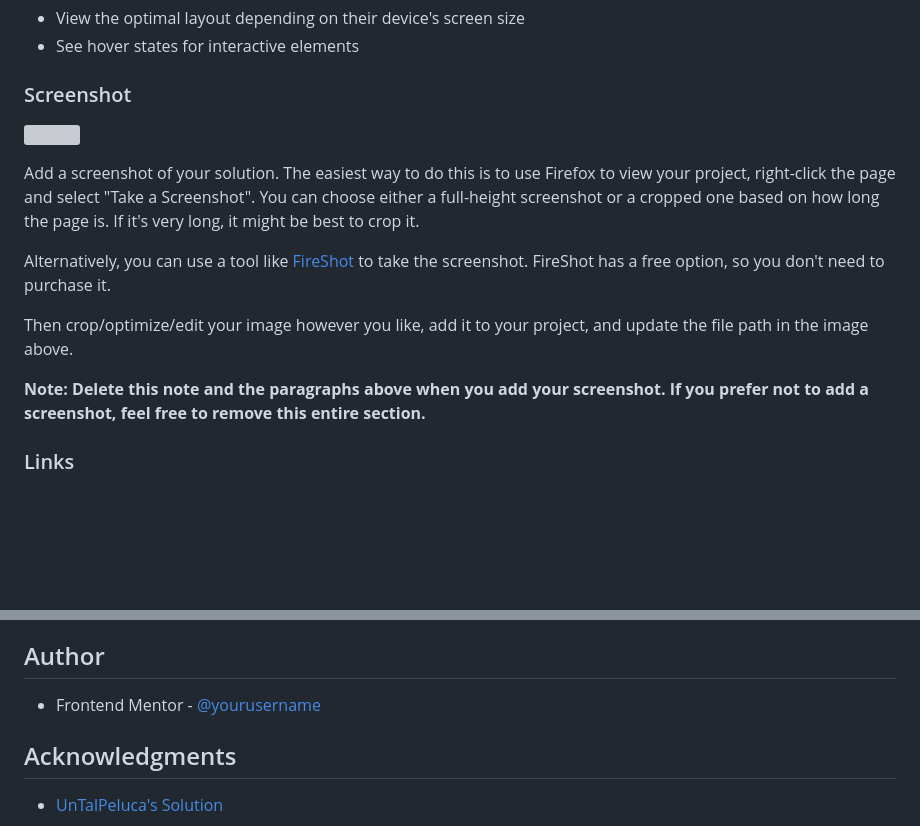
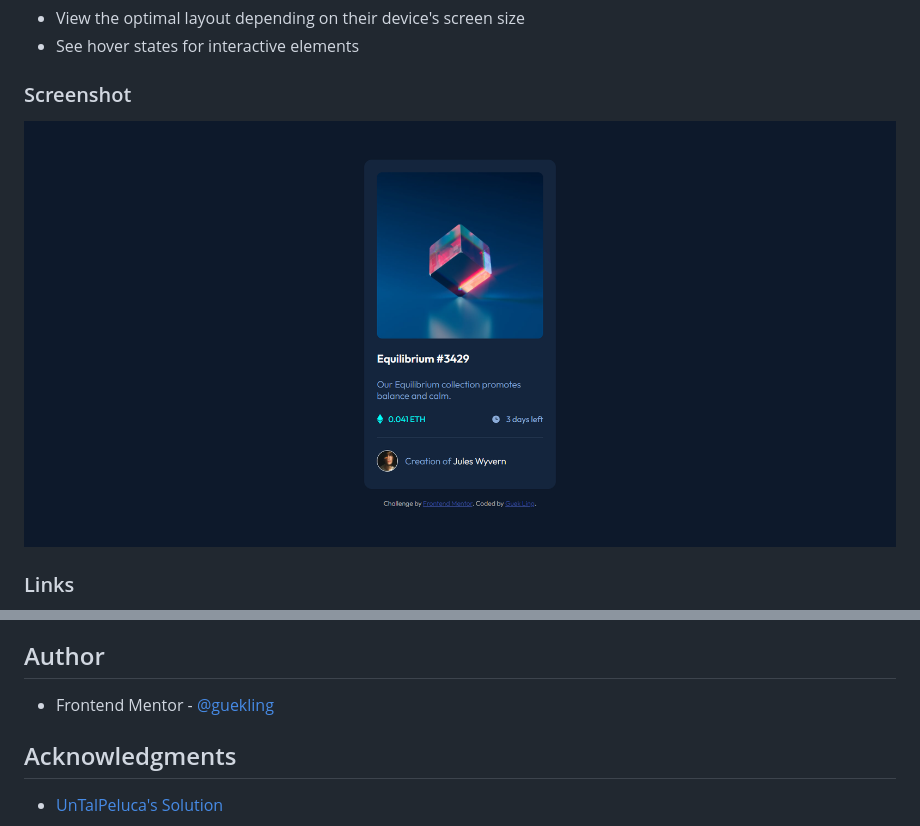
Before and after one commit to guekling/001-nft-preview-card-component, a Markdown page: README.md, 2 parts joined by grey strips. GitHub-like rendering; pictures changed too: screenshots/screenshot-web.png (added); blank space fills up the shorter version; grey boxes are pictures that could not be loaded.

```diff
--- a/README.md
+++ b/README.md
@@ -25,15 +25,7 @@ Users should be able to:
 
 ### Screenshot
 
-![](./screenshot.jpg)
-
-Add a screenshot of your solution. The easiest way to do this is to use Firefox to view your project, right-click the page and select "Take a Screenshot". You can choose either a full-height screenshot or a cropped one based on how long the page is. If it's very long, it might be best to crop it.
-
-Alternatively, you can use a tool like [FireShot](https://getfireshot.com/) to take the screenshot. FireShot has a free option, so you don't need to purchase it.
-
-Then crop/optimize/edit your image however you like, add it to your project, and update the file path in the image above.
-
-**Note: Delete this note and the paragraphs above when you add your screenshot. If you prefer not to add a screenshot, feel free to remove this entire section.**
+![screenshot-web](./screenshots/screenshot-web.png)
 
 ### Links
 
@@ -145,7 +137,7 @@ Resource: [Mukesh Ram @ StackOverflow](https://stackoverflow.com/a/43938944)
 
 ## Author
 
-- Frontend Mentor - [@yourusername](https://www.frontendmentor.io/profile/yourusername)
+- Frontend Mentor - [@guekling](https://www.frontendmentor.io/profile/guekling)
 
 ## Acknowledgments
 
```
Also changed, not shown: other parts of README.md (+2 -2 lines), screenshots/screenshot-mobile.png (added).
